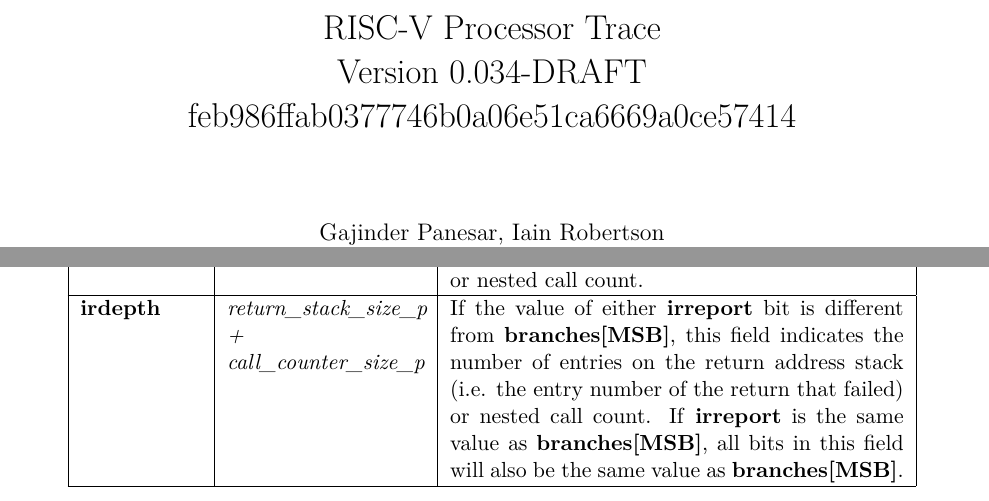
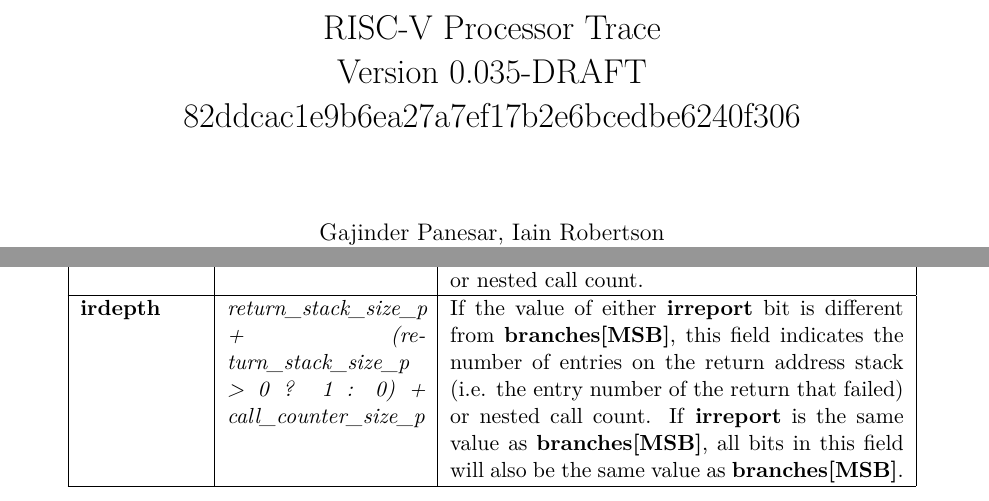
Before and after one commit to riscv-non-isa/riscv-trace-spec, a LaTeX thesis (riscv-trace-spec.tex, which reads payload.tex): two parts of pages 1 and 50 of 80, joined at a grey line, cut so that both start at the same text. The pictures show the PDF file riscv-trace-spec.pdf that the author committed with the source.

Commit message:
Fixed width of irdepth field

```diff
--- a/payload.tex
+++ b/payload.tex
@@ -330,7 +330,7 @@ enabled (see section~\ref{sec:full-address}).
                 the last retired before an exception, interrupt, privilege change or resync because it is necessary to report
                 the current address stack depth or nested call count. \\
     \hline
-    \textbf{irdepth}	& \textit {return\_stack\_size\_p + call\_counter\_size\_p} &
+    \textbf{irdepth}	& \textit {return\_stack\_size\_p + (return\_stack\_size\_p > 0 ? 1 : 0) + call\_counter\_size\_p} &
                 If the value of either \textbf{irreport} bit is different from \textbf{updiscon}, this field
 				indicates the number of entries on the return address stack (i.e. the entry number of the return that
                 failed) or nested call count.  If \textbf{irreport} is the same value as \textbf{updiscon},
@@ -506,7 +506,7 @@ address mode is enabled (see section~\ref{sec:full-address}).
                 the last retired before an exception, interrupt, privilege change or resync because it is necessary to report
                 the current address stack depth or nested call count. \\
     \hline
-    \textbf{irdepth}	& \textit {return\_stack\_size\_p + call\_counter\_size\_p} &
+    \textbf{irdepth}	& \textit {return\_stack\_size\_p + (return\_stack\_size\_p > 0 ? 1 : 0) + call\_counter\_size\_p} &
                 If the value of either \textbf{irreport} bit is different from \textbf{updiscon}, this field
 				indicates the number of entries on the return address stack (i.e. the entry number of the return that
                 failed) or nested call count.  If \textbf{irreport} is the same value as \textbf{updiscon},
@@ -649,7 +649,7 @@ resulting packet is shorter.  This may occur if the differential address is zero
                 the last retired before an exception, interrupt, privilege change or resync because it is necessary to report
                 the current address stack depth or nested call count. \\
     \hline
-    \textbf{irdepth}	& \textit {return\_stack\_size\_p + call\_counter\_size\_p} &
+    \textbf{irdepth}	& \textit {return\_stack\_size\_p + (return\_stack\_size\_p > 0 ? 1 : 0) + call\_counter\_size\_p} &
                 If the value of either \textbf{irreport} bit is different from \textbf{updiscon}, this field
 				indicates the number of entries on the return address stack (i.e. the entry number of the return that
                 failed) or nested call count.  If \textbf{irreport} is the same value as \textbf{updiscon},
@@ -698,7 +698,7 @@ resulting packet is shorter.  This may occur if the differential address is zero
                 the last retired before an exception, interrupt, privilege change or resync because it is necessary to report
                 the current address stack depth or nested call count. \\
     \hline
-    \textbf{irdepth}	& \textit {return\_stack\_size\_p + call\_counter\_size\_p} &
+    \textbf{irdepth}	& \textit {return\_stack\_size\_p + (return\_stack\_size\_p > 0 ? 1 : 0) + call\_counter\_size\_p} &
                 If the value of either \textbf{irreport} bit is different from \textbf{branch\_map[MSB]}, this field
 				indicates the number of entries on the return address stack (i.e. the entry number of the return that
                 failed) or nested call count.  If \textbf{irreport} is the same value as \textbf{branch\_map[MSB]},
@@ -734,7 +734,7 @@ resulting packet is shorter.  This may occur if the differential address is zero
                 the last retired before an exception, interrupt, privilege change or resync because it is necessary to report
                 the current address stack depth or nested call count. \\
     \hline
-    \textbf{irdepth}	& \textit {return\_stack\_size\_p + call\_counter\_size\_p} &
+    \textbf{irdepth}	& \textit {return\_stack\_size\_p + (return\_stack\_size\_p > 0 ? 1 : 0) + call\_counter\_size\_p} &
                 If the value of either \textbf{irreport} bit is different from \textbf{branches[MSB]}, this field
 				indicates the number of entries on the return address stack (i.e. the entry number of the return that
                 failed) or nested call count.  If \textbf{irreport} is the same value as \textbf{branches[MSB]},
```
Also changed, not shown: riscv-trace-spec.tex (+1 -1 lines), vc.tex (+1 -1 lines), riscv-trace-spec.pdf.
